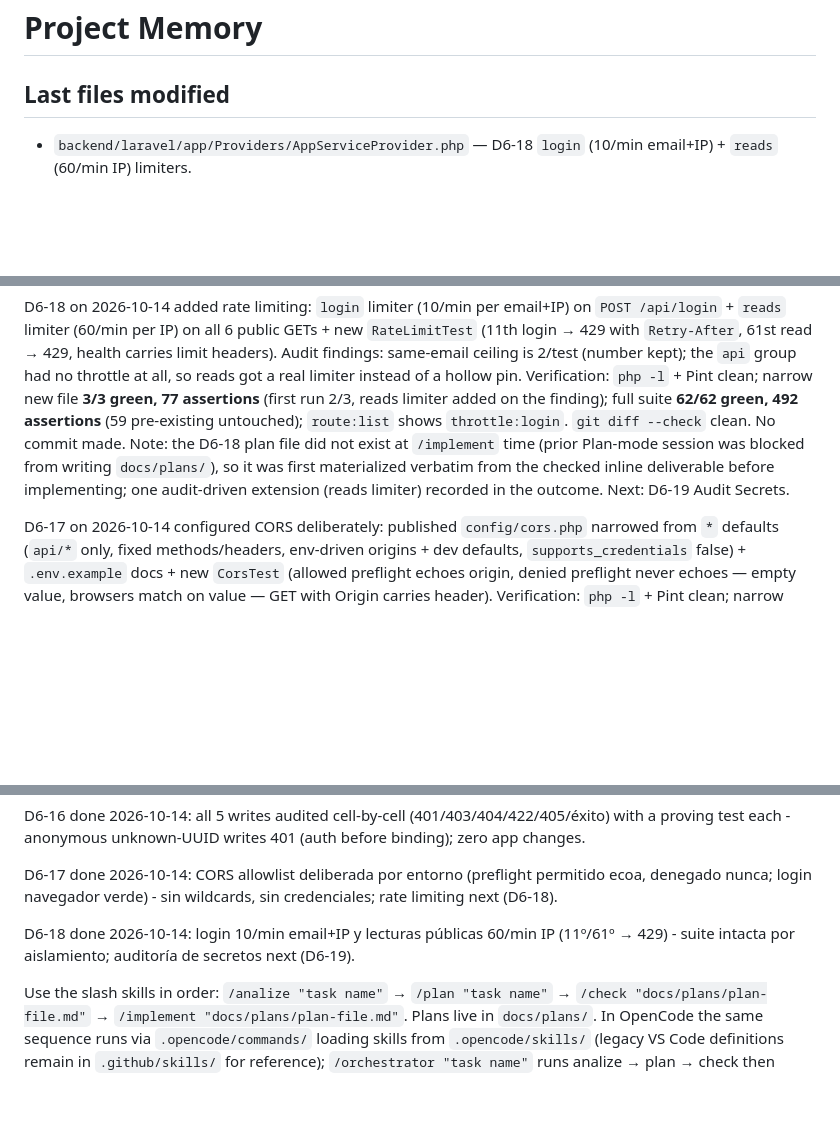
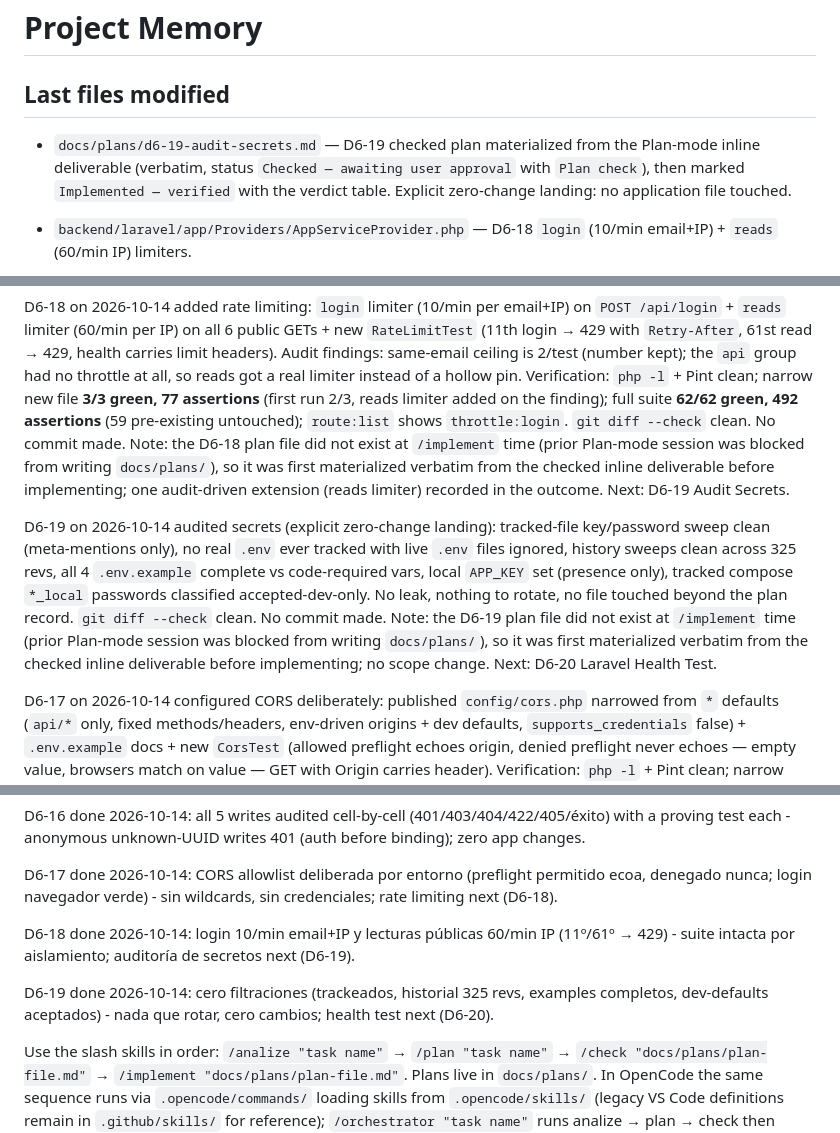
Before and after one commit to LSCAR23/caribeops, a Markdown page: MEMORY.md, 3 parts joined by grey strips. GitHub-like rendering; blank space fills up the shorter version.

Commit message:
D6-19 — Audit Secrets

```diff
--- a/MEMORY.md
+++ b/MEMORY.md
@@ -2,6 +2,7 @@
 
 ## Last files modified
 
+- `docs/plans/d6-19-audit-secrets.md` — D6-19 checked plan materialized from the Plan-mode inline deliverable (verbatim, status `Checked — awaiting user approval` with `Plan check`), then marked `Implemented — verified` with the verdict table. Explicit zero-change landing: no application file touched.
 - `backend/laravel/app/Providers/AppServiceProvider.php` — D6-18 `login` (10/min email+IP) + `reads` (60/min IP) limiters.
 - `backend/laravel/routes/api.php` — D6-18 `throttle:login` on POST login, `throttle:reads` on the 6 public GETs.
 - `backend/laravel/tests/Feature/RateLimitTest.php` — D6-18 new via `make:test` (11th login 429, 61st read 429, limit headers).
@@ -205,6 +206,8 @@
 
 D6-18 on 2026-10-14 added rate limiting: `login` limiter (10/min per email+IP) on `POST /api/login` + `reads` limiter (60/min per IP) on all 6 public GETs + new `RateLimitTest` (11th login → 429 with `Retry-After`, 61st read → 429, health carries limit headers). Audit findings: same-email ceiling is 2/test (number kept); the `api` group had no throttle at all, so reads got a real limiter instead of a hollow pin. Verification: `php -l` + Pint clean; narrow new file **3/3 green, 77 assertions** (first run 2/3, reads limiter added on the finding); full suite **62/62 green, 492 assertions** (59 pre-existing untouched); `route:list` shows `throttle:login`. `git diff --check` clean. No commit made. Note: the D6-18 plan file did not exist at `/implement` time (prior Plan-mode session was blocked from writing `docs/plans/`), so it was first materialized verbatim from the checked inline deliverable before implementing; one audit-driven extension (reads limiter) recorded in the outcome. Next: D6-19 Audit Secrets.
 
+D6-19 on 2026-10-14 audited secrets (explicit zero-change landing): tracked-file key/password sweep clean (meta-mentions only), no real `.env` ever tracked with live `.env` files ignored, history sweeps clean across 325 revs, all 4 `.env.example` complete vs code-required vars, local `APP_KEY` set (presence only), tracked compose `*_local` passwords classified accepted-dev-only. No leak, nothing to rotate, no file touched beyond the plan record. `git diff --check` clean. No commit made. Note: the D6-19 plan file did not exist at `/implement` time (prior Plan-mode session was blocked from writing `docs/plans/`), so it was first materialized verbatim from the checked inline deliverable before implementing; no scope change. Next: D6-20 Laravel Health Test.
+
 D6-17 on 2026-10-14 configured CORS deliberately: published `config/cors.php` narrowed from `*` defaults (`api/*` only, fixed methods/headers, env-driven origins + dev defaults, `supports_credentials` false) + `.env.example` docs + new `CorsTest` (allowed preflight echoes origin, denied preflight never echoes — empty value, browsers match on value — GET with Origin carries header). Verification: `php -l` + Pint clean; narrow new file **3/3 green, 8 assertions** (first run 2/3, denied-pin corrected to observed-sane); full suite **59/59 green, 415 assertions** (56 pre-existing untouched); browser login regression green through real preflight (temp viewer removed after). `git diff --check` clean. No commit made. Note: the D6-17 plan file did not exist at `/implement` time (prior Plan-mode session was blocked from writing `docs/plans/`), so it was first materialized verbatim from the checked inline deliverable before implementing; no scope change. Next: D6-18 Add Rate Limiting.
 
 D6-16 on 2026-10-14 audited all write-endpoint validation/authorization: `route:list` inventory of the 5 writes + new `WriteEndpointAuditTest` pinning the 9 previously unproven cells (login missing-email/password 422s with zero tokens, admin PUT/DELETE unknown-UUID 404s, anonymous unknown-UUID 401s, admin non-UUID 404s, PATCH 405 documenting PUT-only design). Audit finding: auth runs before binding, so anonymous unknown-UUID writes 401 (existence not leaked) — pinned as observed, no bug, no app change. Verification: `php -l` + Pint clean; narrow new file **9/9 green, 19 assertions**; full suite **56/56 green, 407 assertions** (47 pre-existing untouched). `git diff --check` clean. No commit made. Note: the D6-16 plan file did not exist at `/implement` time (prior Plan-mode session was blocked from writing `docs/plans/`), so it was first materialized verbatim from the checked inline deliverable before implementing; no scope change. Next: D6-17 Configure CORS.
@@ -407,4 +410,6 @@ D6-17 done 2026-10-14: CORS allowlist deliberada por entorno (preflight permitid
 
 D6-18 done 2026-10-14: login 10/min email+IP y lecturas públicas 60/min IP (11º/61º → 429) - suite intacta por aislamiento; auditoría de secretos next (D6-19).
 
+D6-19 done 2026-10-14: cero filtraciones (trackeados, historial 325 revs, examples completos, dev-defaults aceptados) - nada que rotar, cero cambios; health test next (D6-20).
+
 Use the slash skills in order: `/analize "task name"` → `/plan "task name"` → `/check "docs/plans/plan-file.md"` → `/implement "docs/plans/plan-file.md"`. Plans live in `docs/plans/`. In OpenCode the same sequence runs via `.opencode/commands/` loading skills from `.opencode/skills/` (legacy VS Code definitions remain in `.github/skills/` for reference); `/orchestrator "task name"` runs analize → plan → check then stops, and `/implement` is the approval to proceed. Review the checked plan before invoking `/implement`; that invocation is the approval to proceed. Every completed implementation must update this file's three sections with the actual changed files, task outcome, current project behavior/status, and exact verification results. Workflow/setup changes must not overwrite the domain checkpoint above; record them as workflow-only.
```
Also changed, not shown: docs/plans/d6-19-audit-secrets.md (added, +68 -0 lines).
